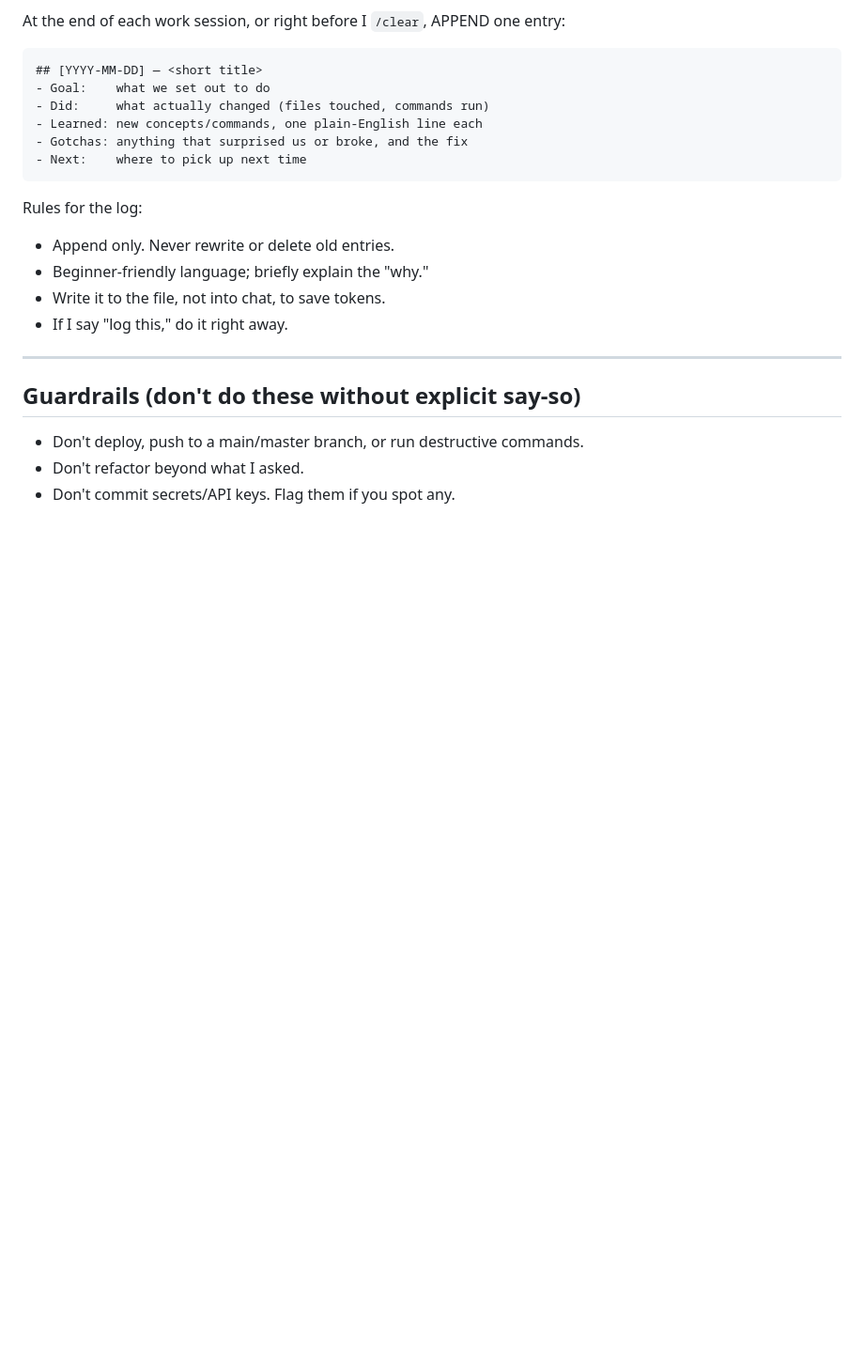
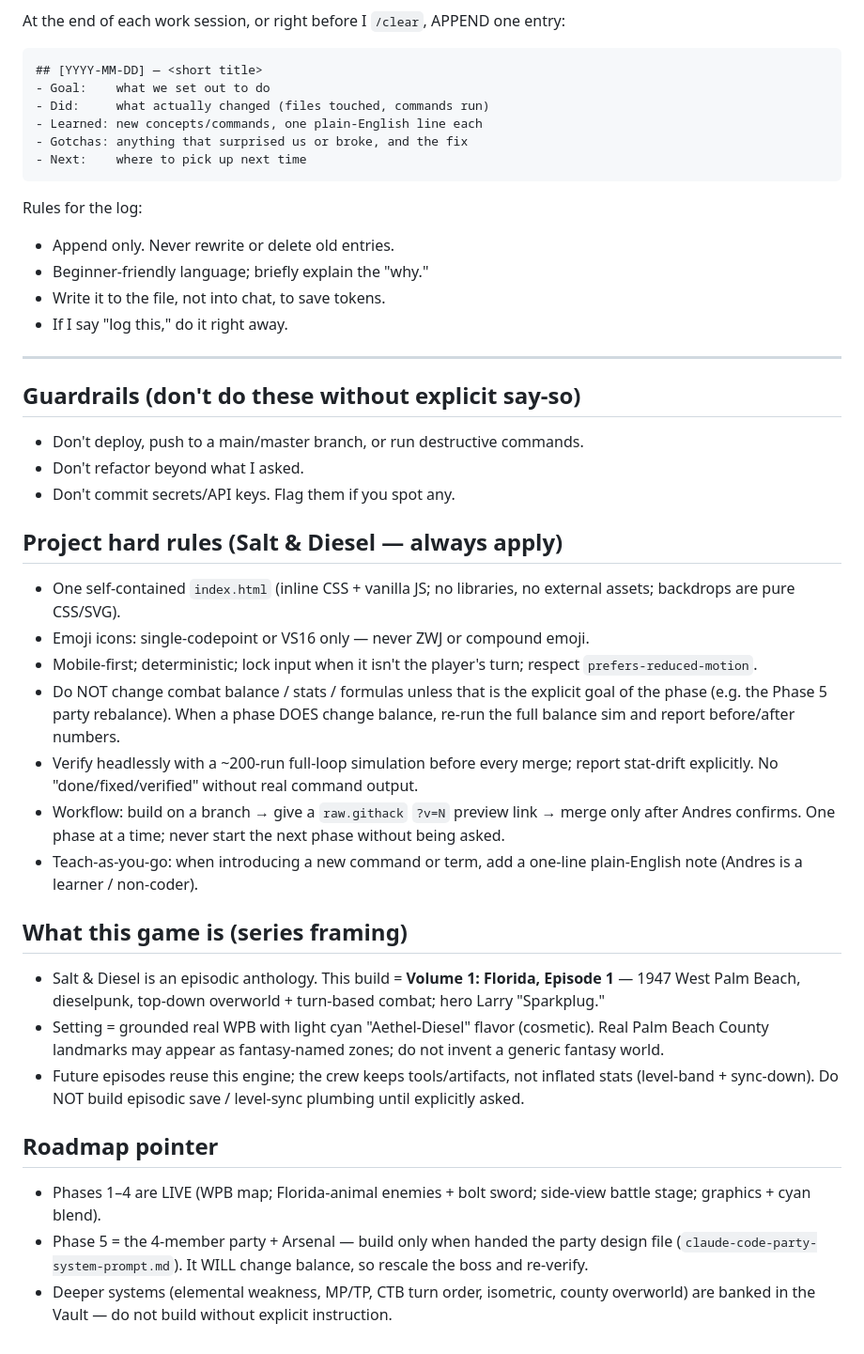
Before and after one commit to andjaccep-letscreate/Salt-and-Diesel-The-ballad-of-ocean-breeze, a Markdown page: CLAUDE.md, the part around the change. Shown at 94% size. GitHub-like rendering; blank space fills up the shorter version.

Commit message:
Append project doctrine to CLAUDE.md (docs-only) (#13)
Adds the Salt & Diesel hard rules, series framing (Volume 1: Florida,
Episode 1), and roadmap pointer to the working-style guide so they auto-load
each session. No code/gameplay changes.


Claude-Session: https://claude.ai/code/session_01SbpjHybJXAP4YwfM33Sx2f

Co-authored-by: Claude <noreply@anthropic.com>

```diff
--- a/CLAUDE.md
+++ b/CLAUDE.md
@@ -77,3 +77,22 @@ Rules for the log:
 - Don't deploy, push to a main/master branch, or run destructive commands.
 - Don't refactor beyond what I asked.
 - Don't commit secrets/API keys. Flag them if you spot any.
+
+## Project hard rules (Salt & Diesel — always apply)
+- One self-contained `index.html` (inline CSS + vanilla JS; no libraries, no external assets; backdrops are pure CSS/SVG).
+- Emoji icons: single-codepoint or VS16 only — never ZWJ or compound emoji.
+- Mobile-first; deterministic; lock input when it isn't the player's turn; respect `prefers-reduced-motion`.
+- Do NOT change combat balance / stats / formulas unless that is the explicit goal of the phase (e.g. the Phase 5 party rebalance). When a phase DOES change balance, re-run the full balance sim and report before/after numbers.
+- Verify headlessly with a ~200-run full-loop simulation before every merge; report stat-drift explicitly. No "done/fixed/verified" without real command output.
+- Workflow: build on a branch → give a `raw.githack` `?v=N` preview link → merge only after Andres confirms. One phase at a time; never start the next phase without being asked.
+- Teach-as-you-go: when introducing a new command or term, add a one-line plain-English note (Andres is a learner / non-coder).
+
+## What this game is (series framing)
+- Salt & Diesel is an episodic anthology. This build = **Volume 1: Florida, Episode 1** — 1947 West Palm Beach, dieselpunk, top-down overworld + turn-based combat; hero Larry "Sparkplug."
+- Setting = grounded real WPB with light cyan "Aethel-Diesel" flavor (cosmetic). Real Palm Beach County landmarks may appear as fantasy-named zones; do not invent a generic fantasy world.
+- Future episodes reuse this engine; the crew keeps tools/artifacts, not inflated stats (level-band + sync-down). Do NOT build episodic save / level-sync plumbing until explicitly asked.
+
+## Roadmap pointer
+- Phases 1–4 are LIVE (WPB map; Florida-animal enemies + bolt sword; side-view battle stage; graphics + cyan blend).
+- Phase 5 = the 4-member party + Arsenal — build only when handed the party design file (`claude-code-party-system-prompt.md`). It WILL change balance, so rescale the boss and re-verify.
+- Deeper systems (elemental weakness, MP/TP, CTB turn order, isometric, county overworld) are banked in the Vault — do not build without explicit instruction.
```
